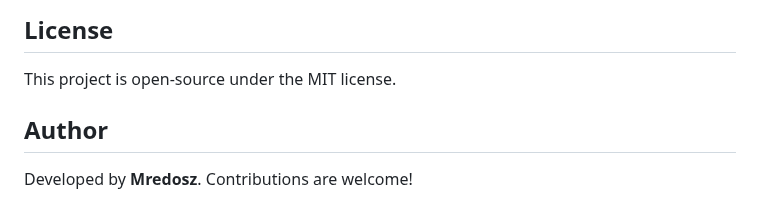
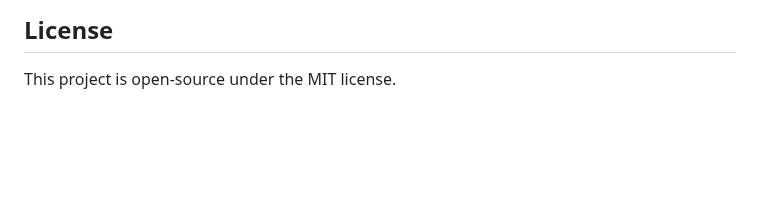
Before and after one commit to Mredosz/Online_store, a Markdown page: README.md, the part around the change. Rendered like a GitHub page; blank space fills up the shorter version.

```diff
--- a/README.md
+++ b/README.md
@@ -135,6 +135,3 @@ The frontend will be available at `http://localhost:5173`, and the backend API a
 
 ## License
 This project is open-source under the MIT license.
-
-## Author
-Developed by **Mredosz**. Contributions are welcome!
```
